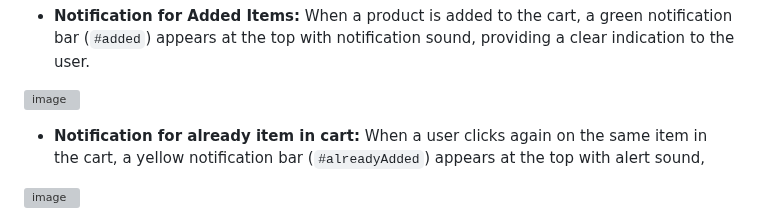
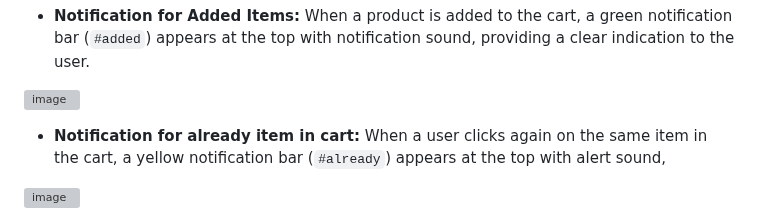
Before and after one commit to Mayankkatheriya/Mct_4, a Markdown page: Namisha_Payment-integration/README.md, the part around the change. GitHub-like rendering; grey boxes are pictures that could not be loaded.

```diff
--- a/Namisha_Payment-integration/README.md
+++ b/Namisha_Payment-integration/README.md
@@ -61,7 +61,7 @@ To enhance user experience and make the shopping cart persistent across page rel
 
 ![image](https://github.com/Mayankkatheriya/Mct_4/assets/126158413/324d3c43-49e9-407c-9d2f-8f5175d01f6b)
 
-- **Notification for already item in cart:** When a user clicks again on the same item in the cart, a yellow notification bar (`#alreadyAdded`) appears at the top with alert sound,
+- **Notification for already item in cart:** When a user clicks again on the same item in the cart, a yellow notification bar (`#already`) appears at the top with alert sound,
 
 ![image](https://github.com/Mayankkatheriya/Mct_4/assets/126158413/ffbf0554-c945-4635-baed-cc7b0a6b639e)
 
```
